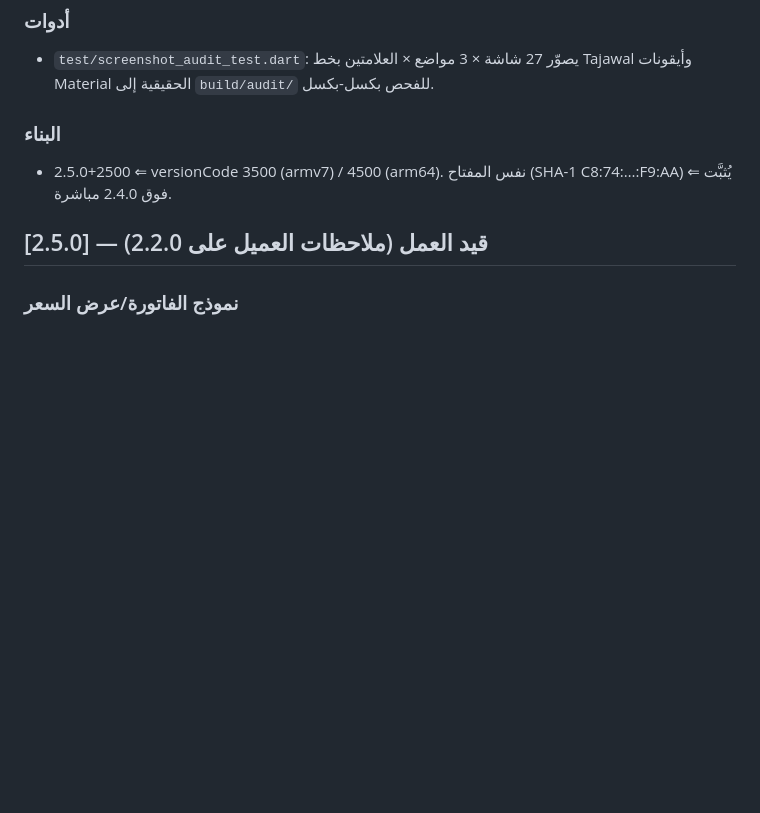
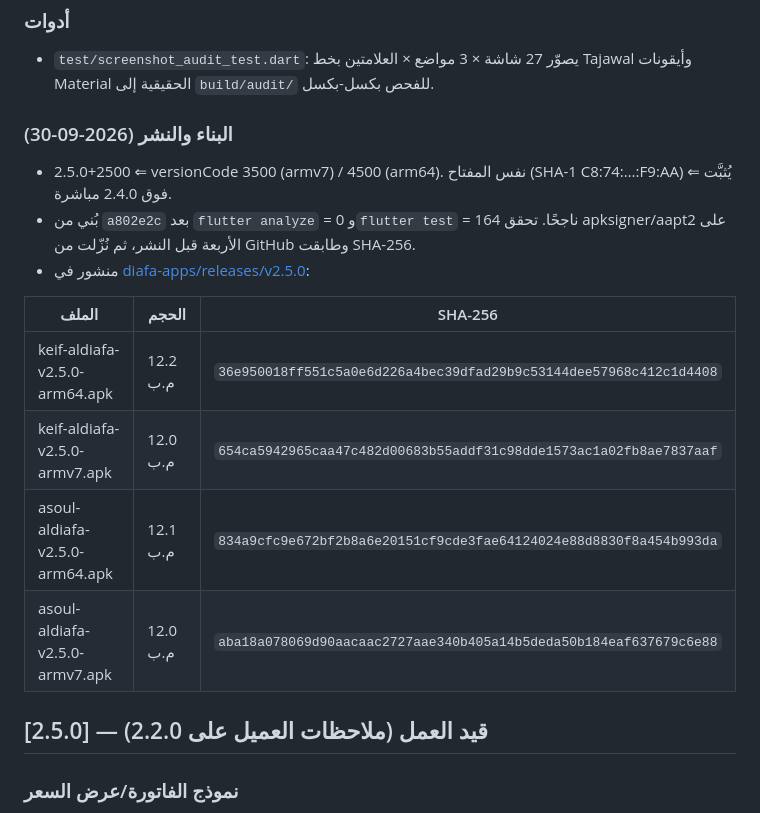
Before and after one commit to MoTechSys/keif_blins, a Markdown page: CHANGELOG.md, the part around one of its changes. Drawn GitHub-style; blank space fills up the shorter version.

Commit message:
نشر 2.5.0: CHANGELOG (تاريخ + SHA-256 للملفات الأربعة) + HANDOFF/ECOSYSTEM محدّثان بحالة النشر

```diff
--- a/CHANGELOG.md
+++ b/CHANGELOG.md
@@ -23,8 +23,17 @@
 ### أدوات
 - `test/screenshot_audit_test.dart`: يصوّر 27 شاشة × 3 مواضع × العلامتين بخط Tajawal وأيقونات Material الحقيقية إلى `build/audit/` للفحص بكسل-بكسل.
 
-### البناء
+### البناء والنشر (2026-09-30)
 - 2.5.0+2500 ⇐ versionCode 3500 (armv7) / 4500 (arm64). نفس المفتاح (SHA-1 C8:74:…:F9:AA) ⇐ يُثبَّت فوق 2.4.0 مباشرة.
+- بُني من `a802e2c` بعد `flutter analyze` = 0 و`flutter test` = 164 ناجحًا. تحقق apksigner/aapt2 على الأربعة قبل النشر، ثم نُزّلت من GitHub وطابقت SHA-256.
+- منشور في [diafa-apps/releases/v2.5.0](https://github.com/MoTechSys/diafa-apps/releases/tag/v2.5.0):
+
+| الملف | الحجم | SHA-256 |
+|---|---|---|
+| keif-aldiafa-v2.5.0-arm64.apk | 12.2 م.ب | `36e950018ff551c5a0e6d226a4bec39dfad29b9c53144dee57968c412c1d4408` |
+| keif-aldiafa-v2.5.0-armv7.apk | 12.0 م.ب | `654ca5942965caa47c482d00683b55addf31c98dde1573ac1a02fb8ae7837aaf` |
+| asoul-aldiafa-v2.5.0-arm64.apk | 12.1 م.ب | `834a9cfc9e672bf2b8a6e20151cf9cde3fae64124024e88d8830f8a454b993da` |
+| asoul-aldiafa-v2.5.0-armv7.apk | 12.0 م.ب | `aba18a078069d90aacaac2727aae340b405a14b5deda50b184eaf637679c6e88` |
 
 ## [2.5.0] — قيد العمل (ملاحظات العميل على 2.2.0)
 
```
Also changed, not shown: other parts of CHANGELOG.md (+1 -1 lines), ECOSYSTEM.md (+1 -1 lines), docs/HANDOFF_2.5.0.md (+7 -6 lines).
